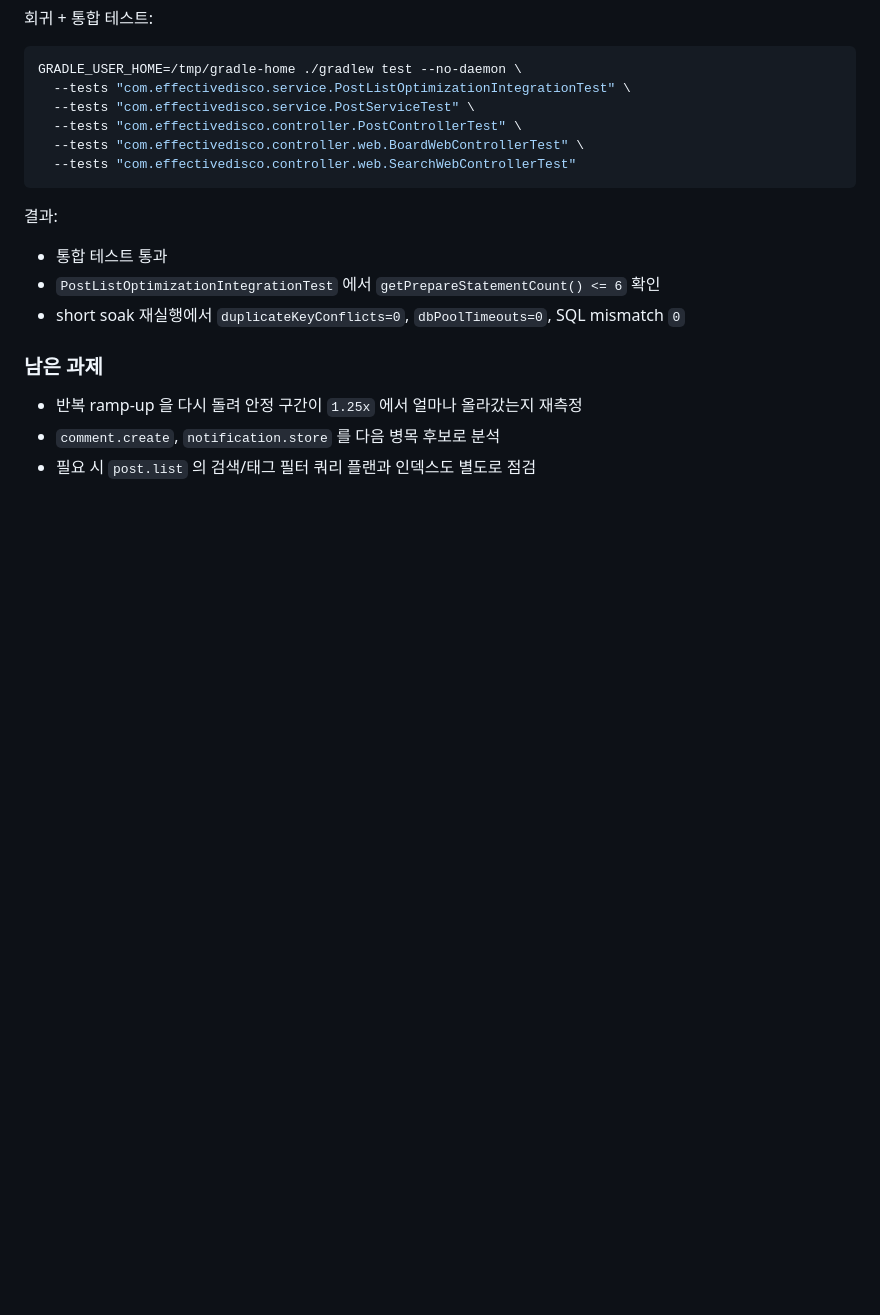
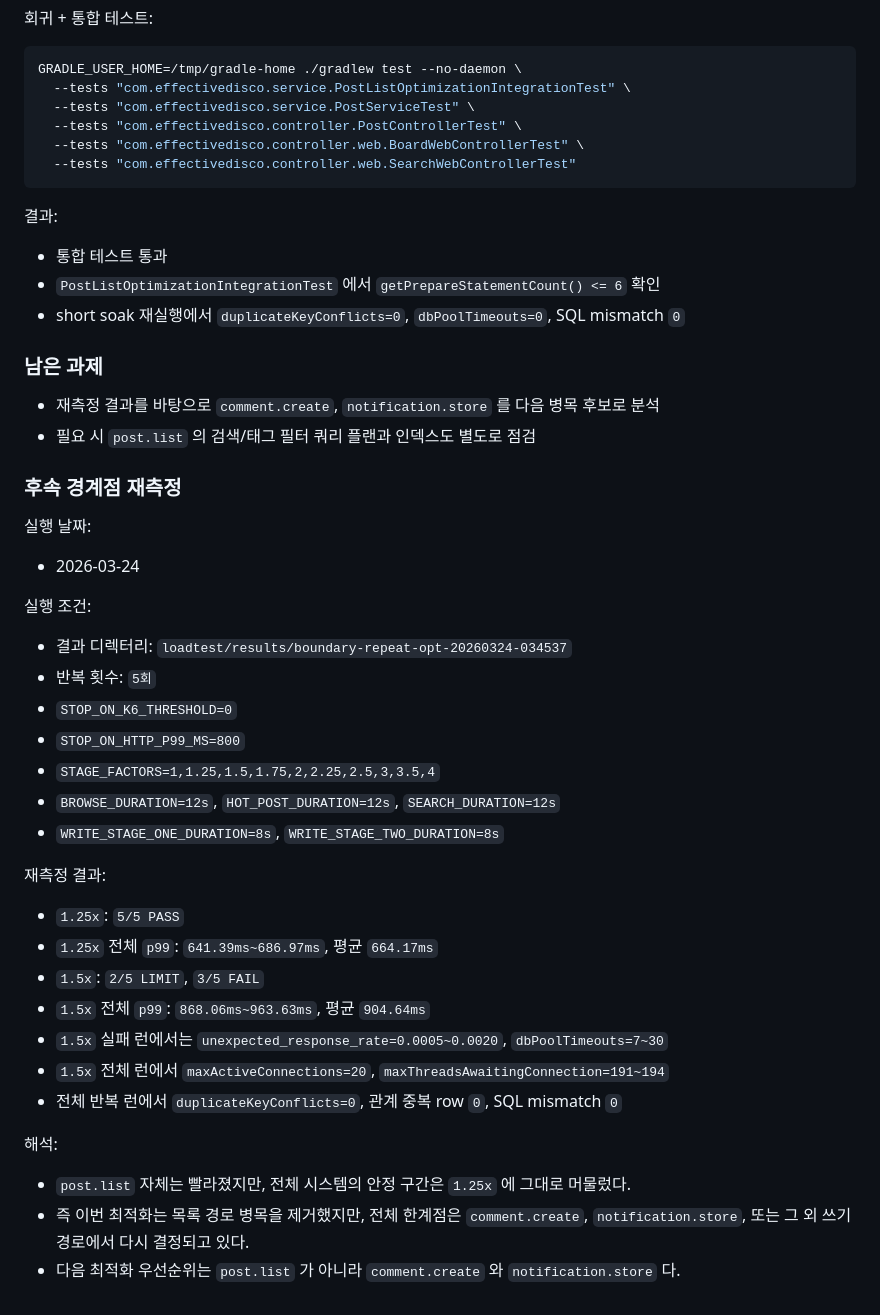
Before and after one commit to gim-yujin/effective-disco, a Markdown page: docs/loadtest-optimization.md, the part around the change. Drawn GitHub-style; blank space fills up the shorter version.

Commit message:
Record repeated ramp-up results after post.list optimization

```diff
--- a/docs/loadtest-optimization.md
+++ b/docs/loadtest-optimization.md
@@ -81,6 +81,37 @@ GRADLE_USER_HOME=/tmp/gradle-home ./gradlew test --no-daemon \
 
 ### 남은 과제
 
-- 반복 ramp-up 을 다시 돌려 안정 구간이 `1.25x` 에서 얼마나 올라갔는지 재측정
-- `comment.create`, `notification.store` 를 다음 병목 후보로 분석
+- 재측정 결과를 바탕으로 `comment.create`, `notification.store` 를 다음 병목 후보로 분석
 - 필요 시 `post.list` 의 검색/태그 필터 쿼리 플랜과 인덱스도 별도로 점검
+
+### 후속 경계점 재측정
+
+실행 날짜:
+
+- 2026-03-24
+
+실행 조건:
+
+- 결과 디렉터리: `loadtest/results/boundary-repeat-opt-20260324-034537`
+- 반복 횟수: `5회`
+- `STOP_ON_K6_THRESHOLD=0`
+- `STOP_ON_HTTP_P99_MS=800`
+- `STAGE_FACTORS=1,1.25,1.5,1.75,2,2.25,2.5,3,3.5,4`
+- `BROWSE_DURATION=12s`, `HOT_POST_DURATION=12s`, `SEARCH_DURATION=12s`
+- `WRITE_STAGE_ONE_DURATION=8s`, `WRITE_STAGE_TWO_DURATION=8s`
+
+재측정 결과:
+
+- `1.25x`: `5/5 PASS`
+- `1.25x` 전체 `p99`: `641.39ms~686.97ms`, 평균 `664.17ms`
+- `1.5x`: `2/5 LIMIT`, `3/5 FAIL`
+- `1.5x` 전체 `p99`: `868.06ms~963.63ms`, 평균 `904.64ms`
+- `1.5x` 실패 런에서는 `unexpected_response_rate=0.0005~0.0020`, `dbPoolTimeouts=7~30`
+- `1.5x` 전체 런에서 `maxActiveConnections=20`, `maxThreadsAwaitingConnection=191~194`
+- 전체 반복 런에서 `duplicateKeyConflicts=0`, 관계 중복 row `0`, SQL mismatch `0`
+
+해석:
+
+- `post.list` 자체는 빨라졌지만, 전체 시스템의 안정 구간은 `1.25x` 에 그대로 머물렀다.
+- 즉 이번 최적화는 목록 경로 병목을 제거했지만, 전체 한계점은 `comment.create`, `notification.store`, 또는 그 외 쓰기 경로에서 다시 결정되고 있다.
+- 다음 최적화 우선순위는 `post.list` 가 아니라 `comment.create` 와 `notification.store` 다.
```
Also changed, not shown: docs/concurrency-consistency.md (+28 -0 lines).
